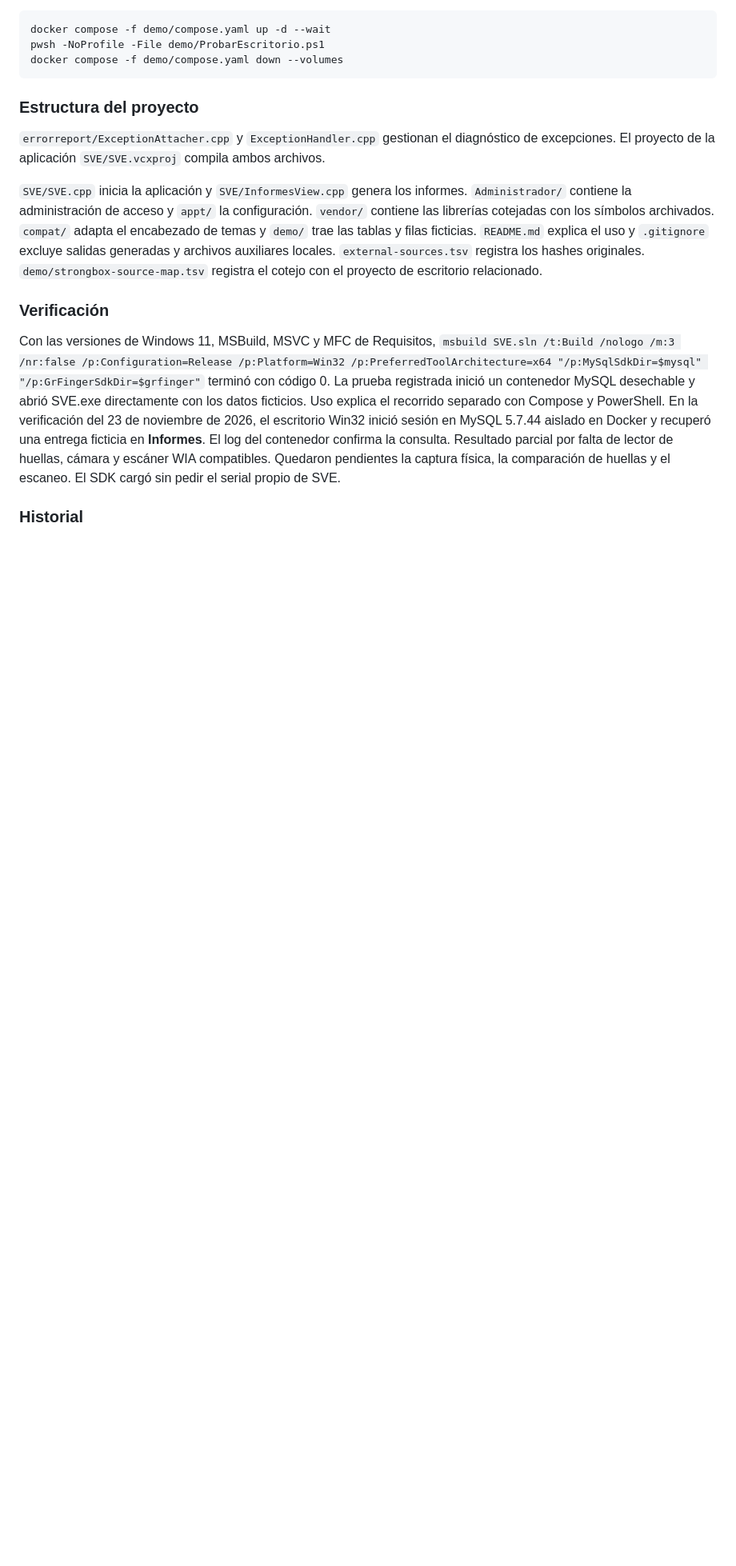
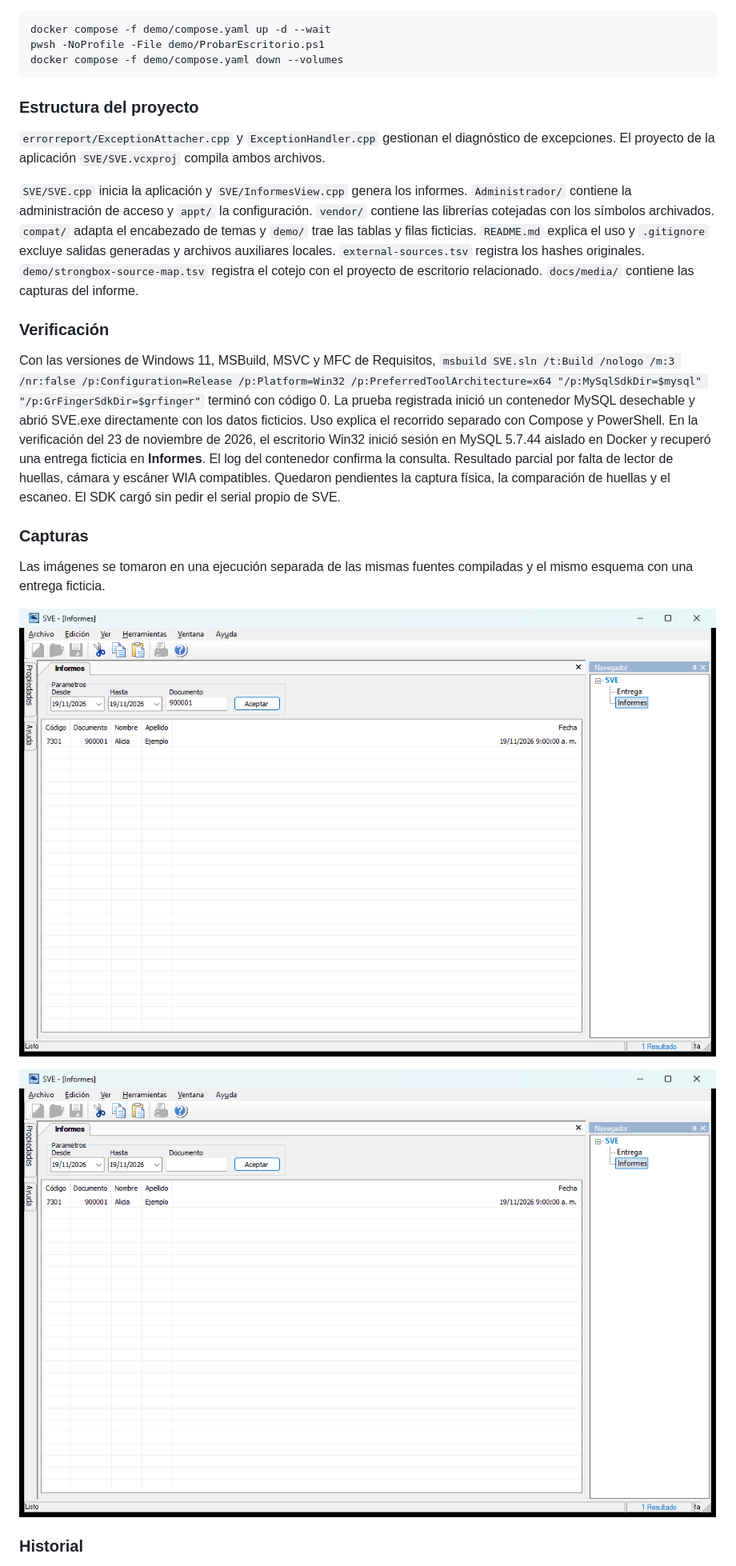
Before and after one commit to plaspy-dev/SVE, a Markdown page: README.md, the part around one of its changes. Shown at 80% size. GitHub-like rendering; pictures changed too: docs/media/delivery-report.gif (added), docs/media/delivery-report.png (added); blank space fills up the shorter version.

```diff
--- a/README.md
+++ b/README.md
@@ -123,11 +131,19 @@ docker compose -f demo/compose.yaml down --volumes
 
 `errorreport/ExceptionAttacher.cpp` y `ExceptionHandler.cpp` gestionan el diagnóstico de excepciones. El proyecto de la aplicación `SVE/SVE.vcxproj` compila ambos archivos.
 
-`SVE/SVE.cpp` inicia la aplicación y `SVE/InformesView.cpp` genera los informes. `Administrador/` contiene la administración de acceso y `appt/` la configuración. `vendor/` contiene las librerías cotejadas con los símbolos archivados. `compat/` adapta el encabezado de temas y `demo/` trae las tablas y filas ficticias. `README.md` explica el uso y `.gitignore` excluye salidas generadas y archivos auxiliares locales. `external-sources.tsv` registra los hashes originales. `demo/strongbox-source-map.tsv` registra el cotejo con el proyecto de escritorio relacionado.
+`SVE/SVE.cpp` inicia la aplicación y `SVE/InformesView.cpp` genera los informes. `Administrador/` contiene la administración de acceso y `appt/` la configuración. `vendor/` contiene las librerías cotejadas con los símbolos archivados. `compat/` adapta el encabezado de temas y `demo/` trae las tablas y filas ficticias. `README.md` explica el uso y `.gitignore` excluye salidas generadas y archivos auxiliares locales. `external-sources.tsv` registra los hashes originales. `demo/strongbox-source-map.tsv` registra el cotejo con el proyecto de escritorio relacionado. `docs/media/` contiene las capturas del informe.
 
 ### Verificación
 
 Con las versiones de Windows 11, MSBuild, MSVC y MFC de Requisitos, `msbuild SVE.sln /t:Build /nologo /m:3 /nr:false /p:Configuration=Release /p:Platform=Win32 /p:PreferredToolArchitecture=x64 "/p:MySqlSdkDir=$mysql" "/p:GrFingerSdkDir=$grfinger"` terminó con código 0. La prueba registrada inició un contenedor MySQL desechable y abrió SVE.exe directamente con los datos ficticios. Uso explica el recorrido separado con Compose y PowerShell. En la verificación del 23 de noviembre de 2026, el escritorio Win32 inició sesión en MySQL 5.7.44 aislado en Docker y recuperó una entrega ficticia en **Informes**. El log del contenedor confirma la consulta. Resultado parcial por falta de lector de huellas, cámara y escáner WIA compatibles. Quedaron pendientes la captura física, la comparación de huellas y el escaneo. El SDK cargó sin pedir el serial propio de SVE.
 
+### Capturas
+
+Las imágenes se tomaron en una ejecución separada de las mismas fuentes compiladas y el mismo esquema con una entrega ficticia.
+
+![Informe con la entrega ficticia 7301 del documento 900001](docs/media/delivery-report.png)
+
+![Filtro del informe por número de documento](docs/media/delivery-report.gif)
+
 ### Historial
 
```
Also changed, not shown: other parts of README.md (+11 -3 lines).
